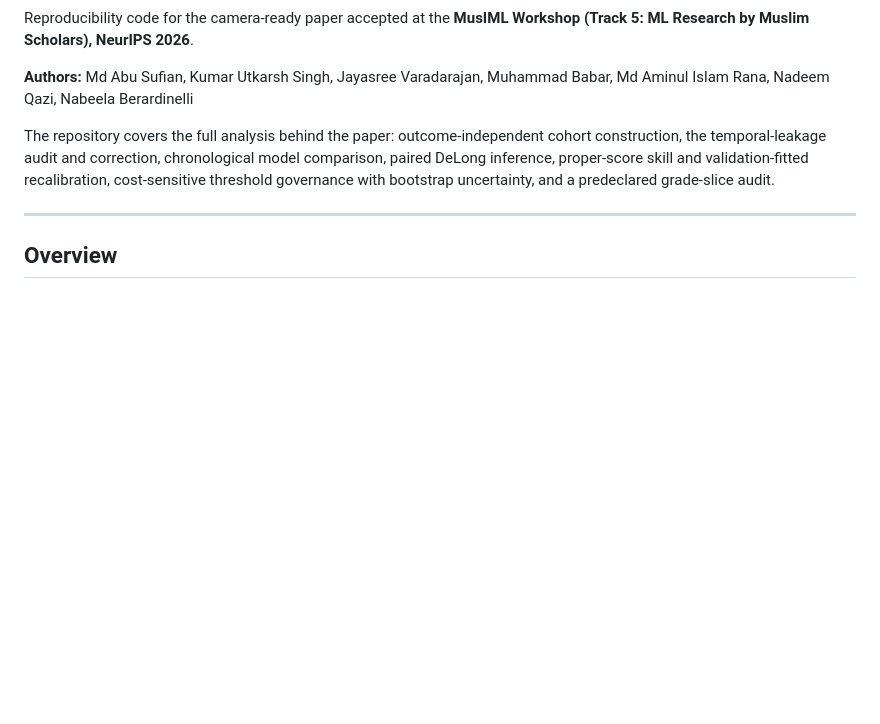
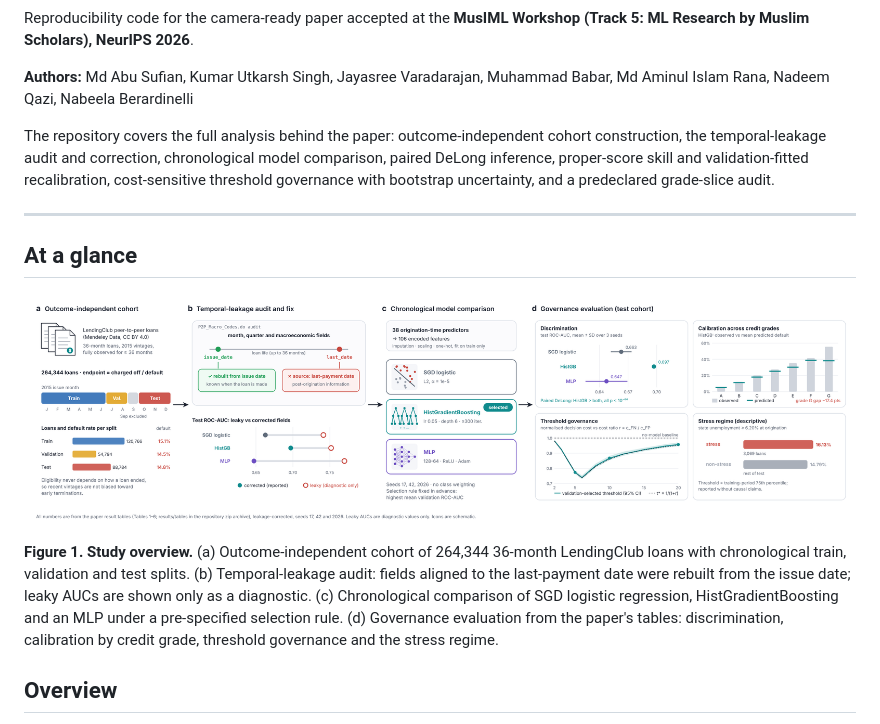
Before and after one commit to datascintist-abusufian/Government-ai-policy-credit-decisions, a Markdown page: README.md, the part around the change. Rendered like a GitHub page; blank space fills up the shorter version.

Commit message:
Add block diagram to README
Added a new section 'At a glance' with a study overview figure and descriptions.

```diff
--- a/README.md
+++ b/README.md
@@ -7,6 +7,12 @@ Reproducibility code for the camera-ready paper accepted at the **MusIML Worksho
 The repository covers the full analysis behind the paper: outcome-independent cohort construction, the temporal-leakage audit and correction, chronological model comparison, paired DeLong inference, proper-score skill and validation-fitted recalibration, cost-sensitive threshold governance with bootstrap uncertainty, and a predeclared grade-slice audit.
 
 ---
+
+## At a glance
+
+![Study overview](docs/figures/Government-ai-policy_overview.png)
+
+**Figure 1. Study overview.** (a) Outcome-independent cohort of 264,344 36-month LendingClub loans with chronological train, validation and test splits. (b) Temporal-leakage audit: fields aligned to the last-payment date were rebuilt from the issue date; leaky AUCs are shown only as a diagnostic. (c) Chronological comparison of SGD logistic regression, HistGradientBoosting and an MLP under a pre-specified selection rule. (d) Governance evaluation from the paper's tables: discrimination, calibration by credit grade, threshold governance and the stress regime.
 
 ## Overview
 
```
